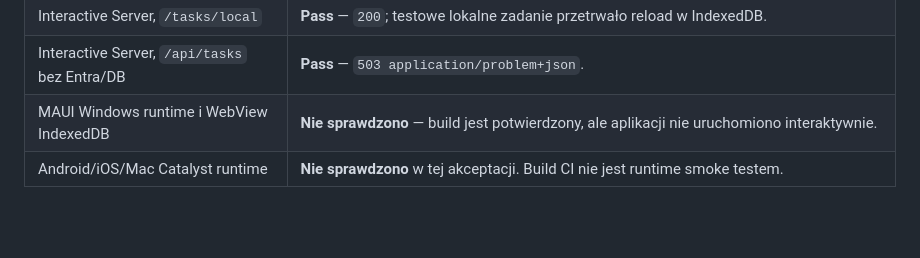
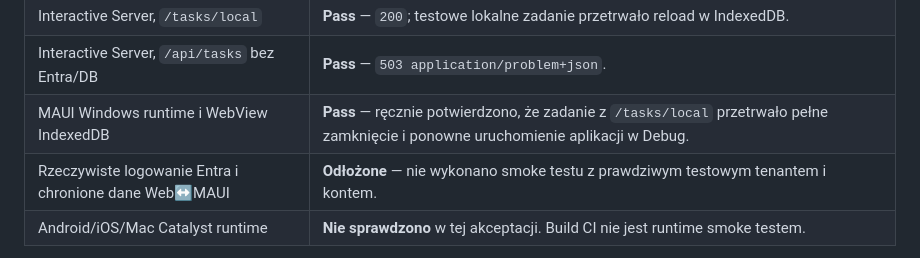
Before and after one commit to Karol8284/dotnet-blazor-multihost-starter, a Markdown page: ROADMAP.md, the part around one of its changes. Drawn GitHub-style; blank space fills up the shorter version.

```diff
--- a/ROADMAP.md
+++ b/ROADMAP.md
@@ -46,7 +48,8 @@ kebab-case. Bieżące wyniki acceptance z 2026-10-28:
 | WebAssembly, `/api/tasks` bez Entra/DB | **Pass** — `503 application/problem+json`, bez anonimowego sukcesu. |
 | Interactive Server, `/tasks/local` | **Pass** — `200`; testowe lokalne zadanie przetrwało reload w IndexedDB. |
 | Interactive Server, `/api/tasks` bez Entra/DB | **Pass** — `503 application/problem+json`. |
-| MAUI Windows runtime i WebView IndexedDB | **Nie sprawdzono** — build jest potwierdzony, ale aplikacji nie uruchomiono interaktywnie. |
+| MAUI Windows runtime i WebView IndexedDB | **Pass** — ręcznie potwierdzono, że zadanie z `/tasks/local` przetrwało pełne zamknięcie i ponowne uruchomienie aplikacji w Debug. |
+| Rzeczywiste logowanie Entra i chronione dane Web↔MAUI | **Odłożone** — nie wykonano smoke testu z prawdziwym testowym tenantem i kontem. |
 | Android/iOS/Mac Catalyst runtime | **Nie sprawdzono** w tej akceptacji. Build CI nie jest runtime smoke testem. |
 
 Przeglądarkowe wpisy testowe używały unikalnych localhost originów. Bazy
```
Also changed, not shown: other parts of ROADMAP.md (+54 -41 lines).
